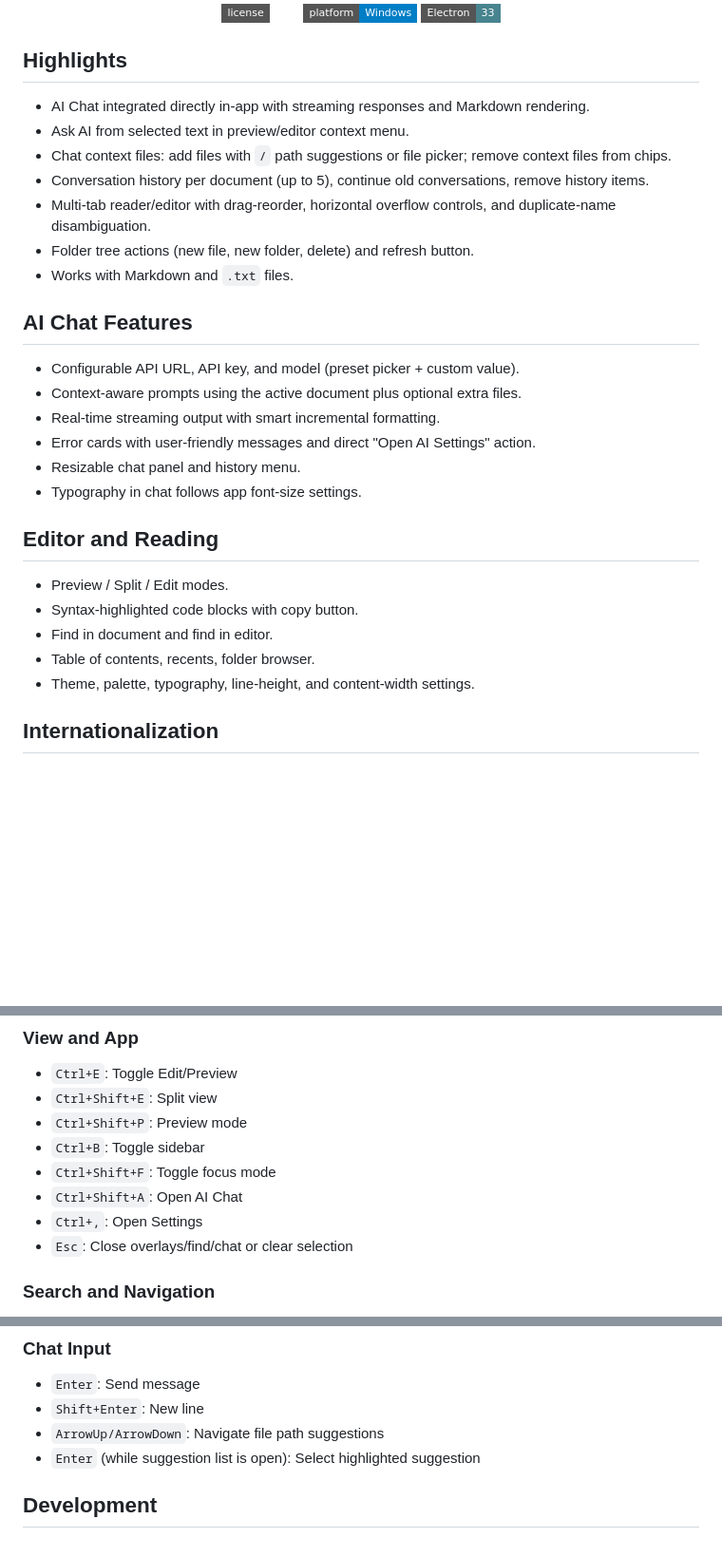
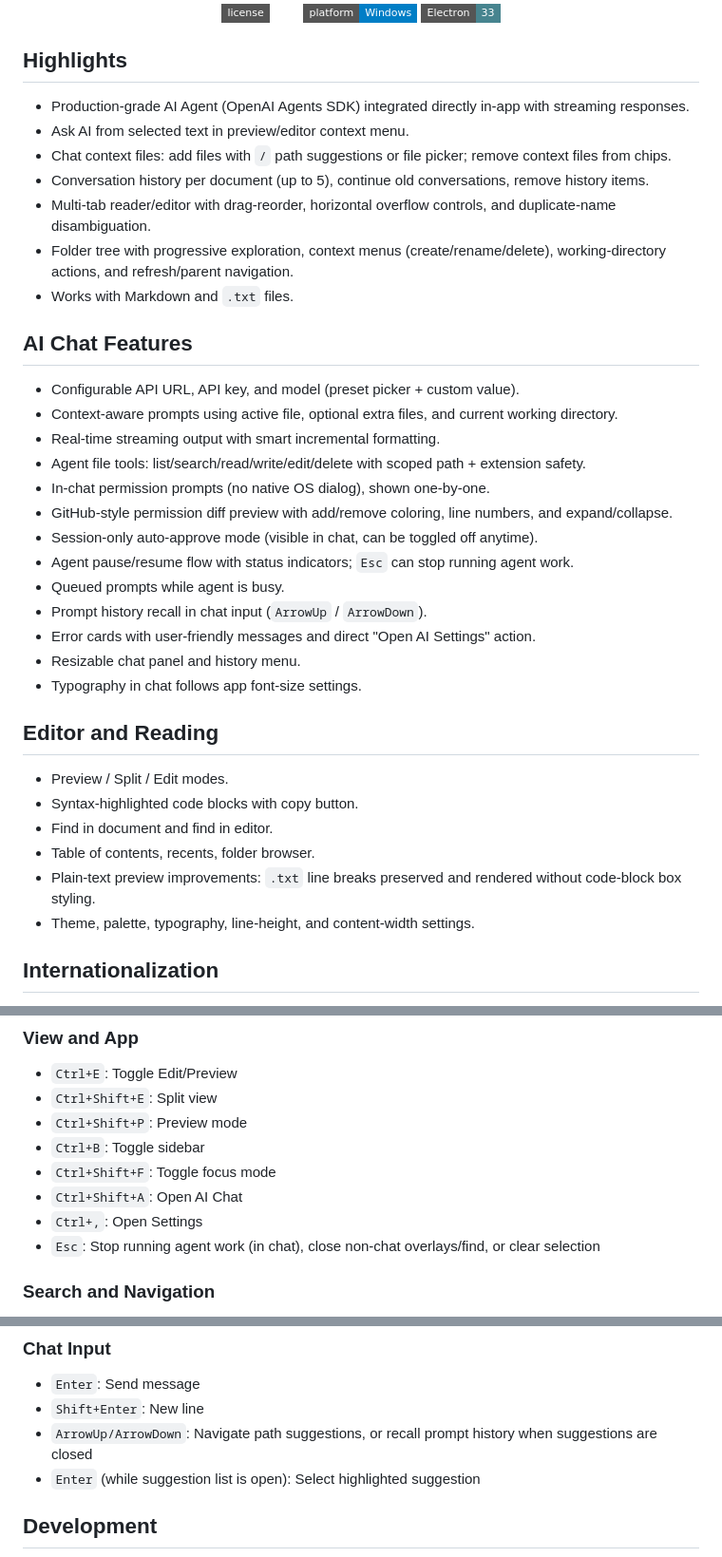
Before and after one commit to NooberCong/mandy, a Markdown page: README.md, 3 parts joined by grey strips. Shown at 95% size. Rendered like a GitHub page; badges without logos; blank space fills up the shorter version.

Commit message:
docs: update README for new AI agent and chat workflows

```diff
--- a/README.md
+++ b/README.md
@@ -13,18 +13,25 @@ A desktop Markdown + text reader/editor for Windows, with a strong AI Chat workf
 </div>
 
 ## Highlights
-- AI Chat integrated directly in-app with streaming responses and Markdown rendering.
+- Production-grade AI Agent (OpenAI Agents SDK) integrated directly in-app with streaming responses.
 - Ask AI from selected text in preview/editor context menu.
 - Chat context files: add files with `/` path suggestions or file picker; remove context files from chips.
 - Conversation history per document (up to 5), continue old conversations, remove history items.
 - Multi-tab reader/editor with drag-reorder, horizontal overflow controls, and duplicate-name disambiguation.
-- Folder tree actions (new file, new folder, delete) and refresh button.
+- Folder tree with progressive exploration, context menus (create/rename/delete), working-directory actions, and refresh/parent navigation.
 - Works with Markdown and `.txt` files.
 
 ## AI Chat Features
 - Configurable API URL, API key, and model (preset picker + custom value).
-- Context-aware prompts using the active document plus optional extra files.
+- Context-aware prompts using active file, optional extra files, and current working directory.
 - Real-time streaming output with smart incremental formatting.
+- Agent file tools: list/search/read/write/edit/delete with scoped path + extension safety.
+- In-chat permission prompts (no native OS dialog), shown one-by-one.
+- GitHub-style permission diff preview with add/remove coloring, line numbers, and expand/collapse.
+- Session-only auto-approve mode (visible in chat, can be toggled off anytime).
+- Agent pause/resume flow with status indicators; `Esc` can stop running agent work.
+- Queued prompts while agent is busy.
+- Prompt history recall in chat input (`ArrowUp` / `ArrowDown`).
 - Error cards with user-friendly messages and direct "Open AI Settings" action.
 - Resizable chat panel and history menu.
 - Typography in chat follows app font-size settings.
@@ -34,6 +41,7 @@ A desktop Markdown + text reader/editor for Windows, with a strong AI Chat workf
 - Syntax-highlighted code blocks with copy button.
 - Find in document and find in editor.
 - Table of contents, recents, folder browser.
+- Plain-text preview improvements: `.txt` line breaks preserved and rendered without code-block box styling.
 - Theme, palette, typography, line-height, and content-width settings.
 
 ## Internationalization
@@ -84,7 +92,7 @@ Supported languages:
 - `Ctrl+Shift+F`: Toggle focus mode
 - `Ctrl+Shift+A`: Open AI Chat
 - `Ctrl+,`: Open Settings
-- `Esc`: Close overlays/find/chat or clear selection
+- `Esc`: Stop running agent work (in chat), close non-chat overlays/find, or clear selection
 
 ### Search and Navigation
 - `Ctrl+F`: Find in document/editor selection
@@ -108,7 +116,7 @@ Supported languages:
 ### Chat Input
 - `Enter`: Send message
 - `Shift+Enter`: New line
-- `ArrowUp/ArrowDown`: Navigate file path suggestions
+- `ArrowUp/ArrowDown`: Navigate path suggestions, or recall prompt history when suggestions are closed
 - `Enter` (while suggestion list is open): Select highlighted suggestion
 
 ## Development
```
